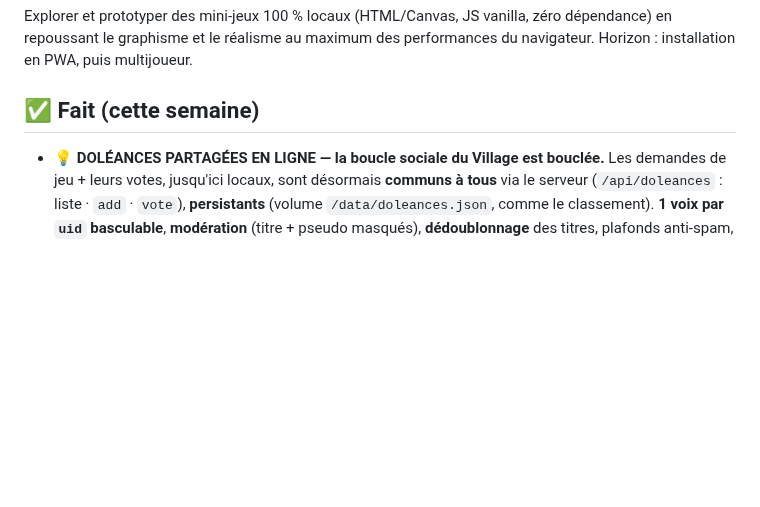
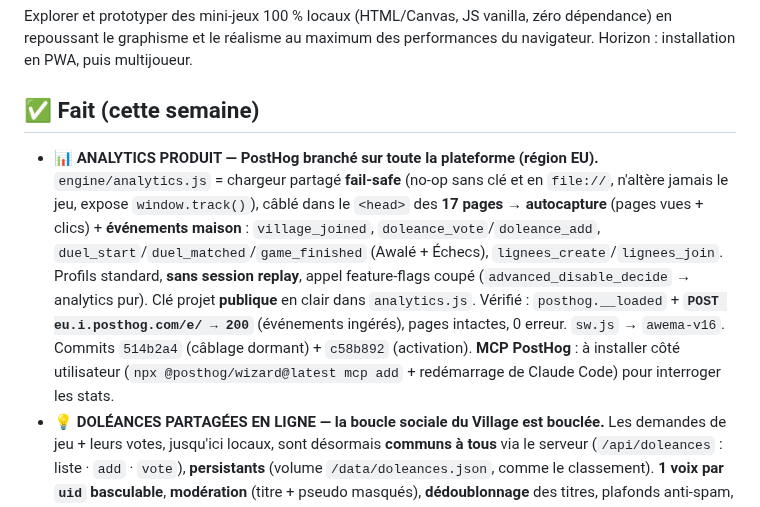
Before and after one commit to codescooper/AwemA-Games, a Markdown page: STATUS.md, the part around the change. Drawn GitHub-style; blank space fills up the shorter version.

Commit message:
Docs : analytics PostHog acte dans STATUS
Co-Authored-By: Claude Opus 4.8 (1M context) <noreply@anthropic.com>

```diff
--- a/STATUS.md
+++ b/STATUS.md
@@ -5,6 +5,7 @@
 Explorer et prototyper des mini-jeux 100 % locaux (HTML/Canvas, JS vanilla, zéro dépendance) en repoussant le graphisme et le réalisme au maximum des performances du navigateur. Horizon : installation en PWA, puis multijoueur.
 
 ## ✅ Fait (cette semaine)
+- **📊 ANALYTICS PRODUIT — PostHog branché sur toute la plateforme (région EU).** `engine/analytics.js` = chargeur partagé **fail-safe** (no-op sans clé et en `file://`, n'altère jamais le jeu, expose `window.track()`), câblé dans le `<head>` des **17 pages** → **autocapture** (pages vues + clics) + **événements maison** : `village_joined`, `doleance_vote`/`doleance_add`, `duel_start`/`duel_matched`/`game_finished` (Awalé + Échecs), `lignees_create`/`lignees_join`. Profils standard, **sans session replay**, appel feature-flags coupé (`advanced_disable_decide` → analytics pur). Clé projet **publique** en clair dans `analytics.js`. Vérifié : `posthog.__loaded` + **`POST eu.i.posthog.com/e/ → 200`** (événements ingérés), pages intactes, 0 erreur. `sw.js` → `awema-v16`. Commits `514b2a4` (câblage dormant) + `c58b892` (activation). **MCP PostHog** : à installer côté utilisateur (`npx @posthog/wizard@latest mcp add` + redémarrage de Claude Code) pour interroger les stats.
 - **💡 DOLÉANCES PARTAGÉES EN LIGNE — la boucle sociale du Village est bouclée.** Les demandes de jeu + leurs votes, jusqu'ici locaux, sont désormais **communs à tous** via le serveur (`/api/doleances` : liste · `add` · `vote`), **persistants** (volume `/data/doleances.json`, comme le classement). **1 voix par `uid` basculable**, **modération** (titre + pseudo masqués), **dédoublonnage** des titres, plafonds anti-spam, **seed** au 1er boot (l'Awalé y figure déjà « 🏗️ en dev » → la boucle proposer→développer est visible). `idees.html` : repli **hors-ligne** local intact + **polling 8 s** (votes quasi temps réel). Clôture hebdo = action admin (bouton public retiré). `sw.js` → `awema-v14`. Testé : endpoints (seed/ajout/vote/dédup/modération) + **prod** + **E2E navigateur** (liste live, vote aller-retour, 0 erreur). Commit `0a118c2`.
 - **🫘 NOUVEAU JEU — AWALÉ (Oware) traditionnel à 2 joueurs + DUEL EN LIGNE.** Le vrai jeu de semailles (≠ *Awalé Royal*, le roguelike) : moteur **pur & déterministe** (semis antihoraire avec saut d'origine, **capture en chaîne** des trous adverses à 2/3, **grand-chelem annulé**, **règle de nourrissage**, victoire à **25/48**), **IA négamax α-β** (3 niveaux), **vs IA** + **2 joueurs local** + **duel en ligne**. Réutilise le canal `/ws/chess` **généralisé** : file d'attente **séparée par jeu** (`duelWaiting["chess"|"awale"]`) → pas de mélange échecs/awalé ; relais des coups (validation locale, déterministe). Carte « Awalé » au menu + `sw.js` → `awema-v13`. Testé : moteur (conservation des 48 graines sur 60 parties, captures, chaîne, grand-chelem, nourrissage) + **E2E navigateur** (vs IA, 0 erreur) + **prod** (appariement + relais + non-mélange). Victoires en local (`awale_wins`/`awale_best`) — branchement à l'Indice à faire. Commit `8ca1979`.
 - **🟢 VILLAGE — présence plus fluide + pseudo unique demandé à l'entrée.** Fin des « joueurs qui clignotent » : le serveur n'évince plus au **1er** ping raté mais après **2 (~50 s)** (tolère les hoquets mobile/proxy) ; chaque client a un **uid stable** → une reconnexion **remplace** l'ancien pair (zéro doublon fantôme) au lieu d'en créer un nouveau ; **keepalive** de position toutes les 4 s même à l'arrêt (anti-coupure proxy) ; 1re reconnexion en 0,6 s. **Pseudo** : modale d'entrée qui **demande le nom** avant de connecter ; le serveur **garantit l'unicité** parmi les connectés (suffixe `-2`, `-3`…) et renvoie le nom retenu (bulle d'info si ajusté) ; modifiable en cliquant son badge. Testé : unicité + éviction même-appareil (Node) + **prod** (`DupTest → DupTest-2`) + **E2E navigateur** (modale → pseudo → présence 🟢, 0 erreur console). `sw.js` → `awema-v12`. Commit `596b86a`.
```
